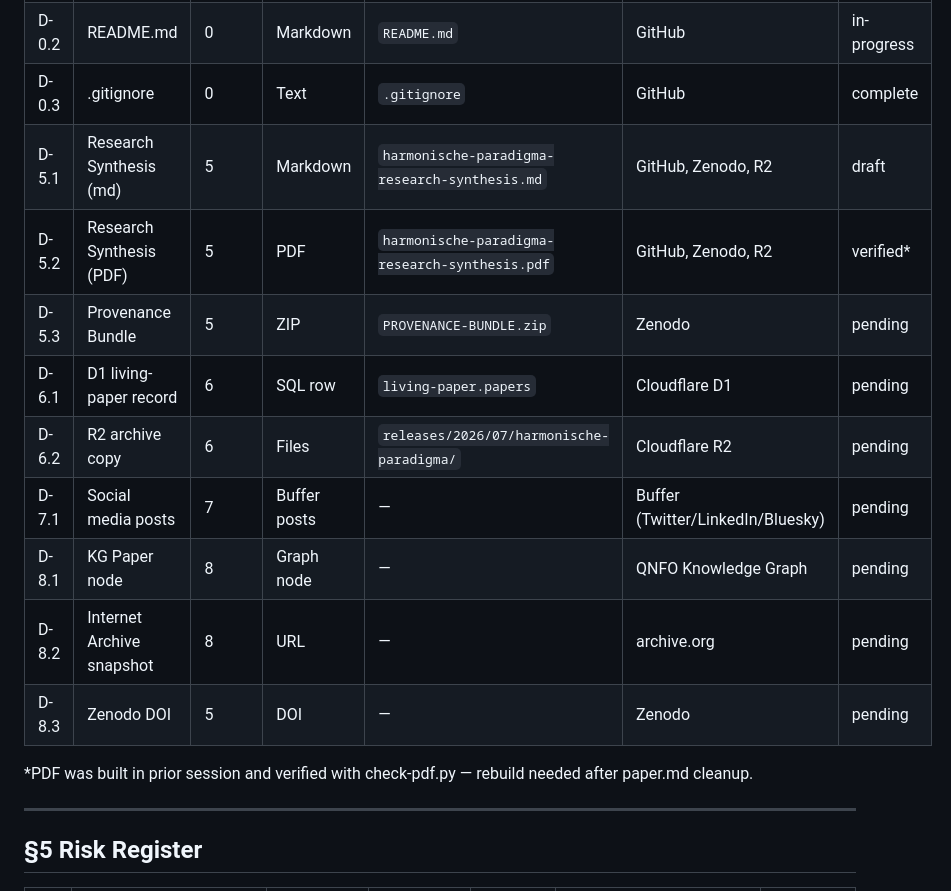
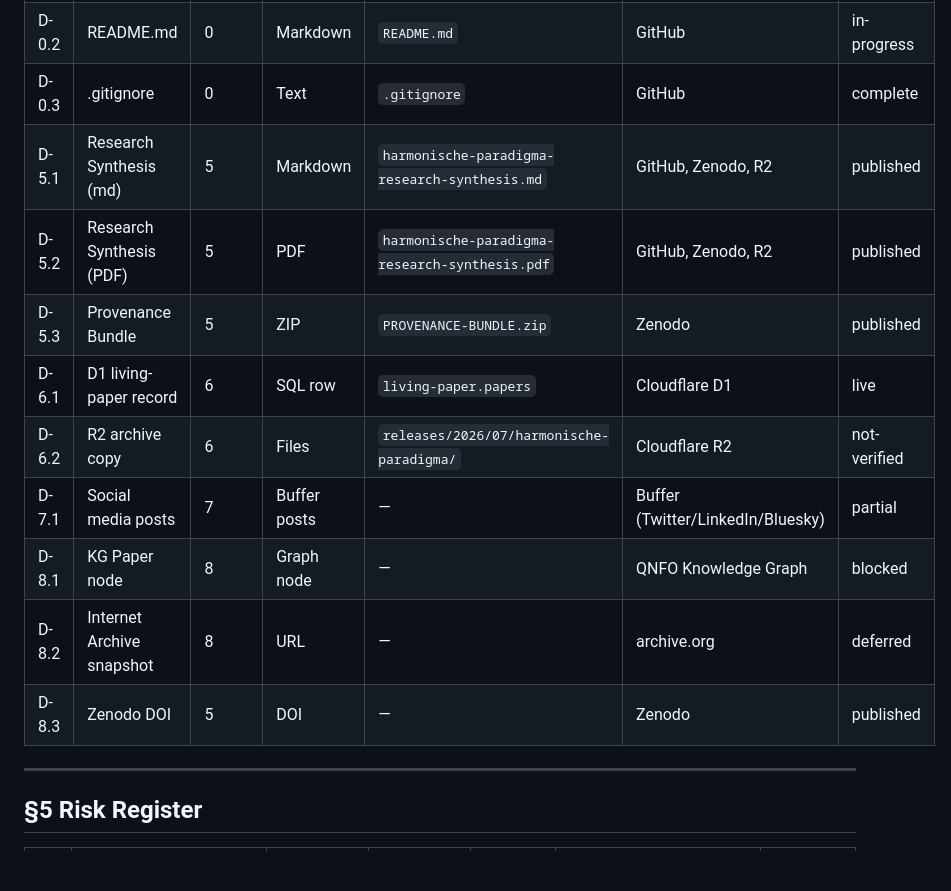
Before and after one commit to QNFO/harmonische-paradigma, a Markdown page: PROJECT-PLAN.md, the part around one of its changes. GitHub-like rendering; blank space fills up the shorter version.

```diff
--- a/PROJECT-PLAN.md
+++ b/PROJECT-PLAN.md
@@ -136,17 +136,15 @@ To formalize, publish, and deploy the **Harmonic Paradigm**: a unified theoretic
 | D-0.1 | PROJECT-PLAN.md | 0 | Markdown | `PROJECT-PLAN.md` | GitHub | in-progress |
 | D-0.2 | README.md | 0 | Markdown | `README.md` | GitHub | in-progress |
 | D-0.3 | .gitignore | 0 | Text | `.gitignore` | GitHub | complete |
-| D-5.1 | Research Synthesis (md) | 5 | Markdown | `harmonische-paradigma-research-synthesis.md` | GitHub, Zenodo, R2 | draft |
-| D-5.2 | Research Synthesis (PDF) | 5 | PDF | `harmonische-paradigma-research-synthesis.pdf` | GitHub, Zenodo, R2 | verified* |
-| D-5.3 | Provenance Bundle | 5 | ZIP | `PROVENANCE-BUNDLE.zip` | Zenodo | pending |
-| D-6.1 | D1 living-paper record | 6 | SQL row | `living-paper.papers` | Cloudflare D1 | pending |
-| D-6.2 | R2 archive copy | 6 | Files | `releases/2026/07/harmonische-paradigma/` | Cloudflare R2 | pending |
-| D-7.1 | Social media posts | 7 | Buffer posts | — | Buffer (Twitter/LinkedIn/Bluesky) | pending |
-| D-8.1 | KG Paper node | 8 | Graph node | — | QNFO Knowledge Graph | pending |
-| D-8.2 | Internet Archive snapshot | 8 | URL | — | archive.org | pending |
-| D-8.3 | Zenodo DOI | 5 | DOI | — | Zenodo | pending |
-
-*PDF was built in prior session and verified with check-pdf.py — rebuild needed after paper.md cleanup.
+| D-5.1 | Research Synthesis (md) | 5 | Markdown | `harmonische-paradigma-research-synthesis.md` | GitHub, Zenodo, R2 | published |
+| D-5.2 | Research Synthesis (PDF) | 5 | PDF | `harmonische-paradigma-research-synthesis.pdf` | GitHub, Zenodo, R2 | published |
+| D-5.3 | Provenance Bundle | 5 | ZIP | `PROVENANCE-BUNDLE.zip` | Zenodo | published |
+| D-6.1 | D1 living-paper record | 6 | SQL row | `living-paper.papers` | Cloudflare D1 | live |
+| D-6.2 | R2 archive copy | 6 | Files | `releases/2026/07/harmonische-paradigma/` | Cloudflare R2 | not-verified |
+| D-7.1 | Social media posts | 7 | Buffer posts | — | Buffer (Twitter/LinkedIn/Bluesky) | partial |
+| D-8.1 | KG Paper node | 8 | Graph node | — | QNFO Knowledge Graph | blocked |
+| D-8.2 | Internet Archive snapshot | 8 | URL | — | archive.org | deferred |
+| D-8.3 | Zenodo DOI | 5 | DOI | — | Zenodo | published |
 
 ---
 
```
Also changed, not shown: other parts of PROJECT-PLAN.md (+27 -27 lines).
